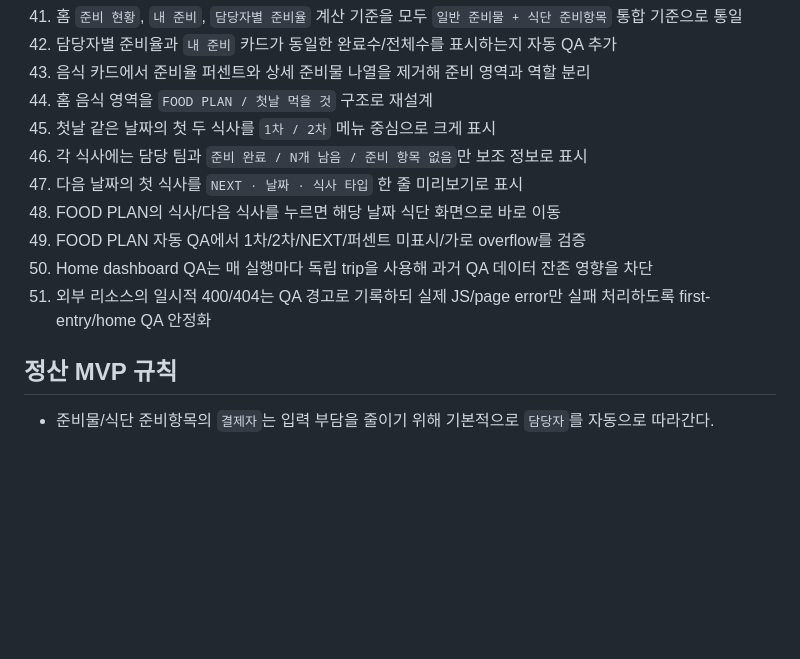
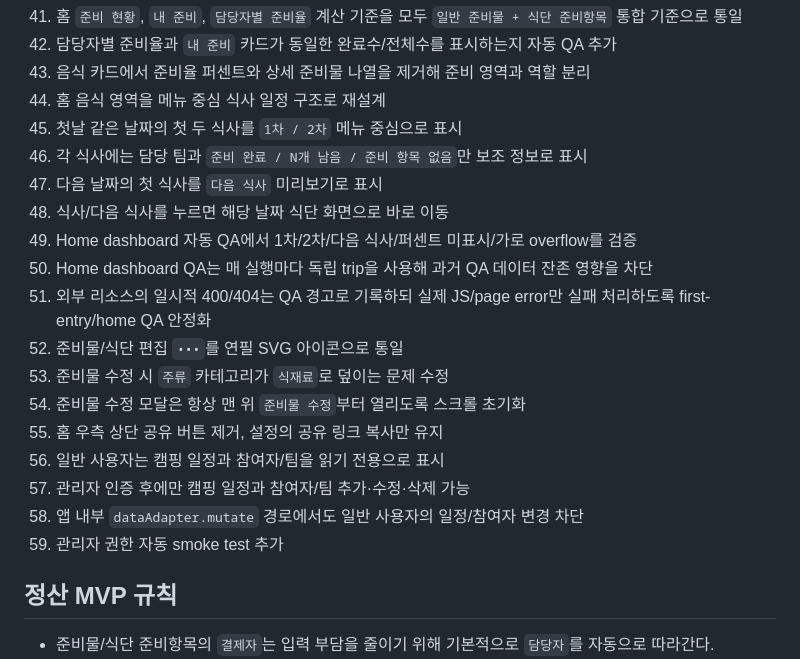
Before and after one commit to ureka01-creator/camping-planner, a Markdown page: IMPLEMENTATION_STATUS.md, the part around one of its changes. Rendered like a GitHub page; blank space fills up the shorter version.

```diff
--- a/IMPLEMENTATION_STATUS.md
+++ b/IMPLEMENTATION_STATUS.md
@@ -54,14 +54,22 @@
 41. 홈 `준비 현황`, `내 준비`, `담당자별 준비율` 계산 기준을 모두 `일반 준비물 + 식단 준비항목` 통합 기준으로 통일
 42. 담당자별 준비율과 `내 준비` 카드가 동일한 완료수/전체수를 표시하는지 자동 QA 추가
 43. 음식 카드에서 준비율 퍼센트와 상세 준비물 나열을 제거해 준비 영역과 역할 분리
-44. 홈 음식 영역을 `FOOD PLAN / 첫날 먹을 것` 구조로 재설계
-45. 첫날 같은 날짜의 첫 두 식사를 `1차 / 2차` 메뉴 중심으로 크게 표시
+44. 홈 음식 영역을 메뉴 중심 식사 일정 구조로 재설계
+45. 첫날 같은 날짜의 첫 두 식사를 `1차 / 2차` 메뉴 중심으로 표시
 46. 각 식사에는 담당 팀과 `준비 완료 / N개 남음 / 준비 항목 없음`만 보조 정보로 표시
-47. 다음 날짜의 첫 식사를 `NEXT · 날짜 · 식사 타입` 한 줄 미리보기로 표시
-48. FOOD PLAN의 식사/다음 식사를 누르면 해당 날짜 식단 화면으로 바로 이동
-49. FOOD PLAN 자동 QA에서 1차/2차/NEXT/퍼센트 미표시/가로 overflow를 검증
+47. 다음 날짜의 첫 식사를 `다음 식사` 미리보기로 표시
+48. 식사/다음 식사를 누르면 해당 날짜 식단 화면으로 바로 이동
+49. Home dashboard 자동 QA에서 1차/2차/다음 식사/퍼센트 미표시/가로 overflow를 검증
 50. Home dashboard QA는 매 실행마다 독립 trip을 사용해 과거 QA 데이터 잔존 영향을 차단
 51. 외부 리소스의 일시적 400/404는 QA 경고로 기록하되 실제 JS/page error만 실패 처리하도록 first-entry/home QA 안정화
+52. 준비물/식단 편집 `•••`를 연필 SVG 아이콘으로 통일
+53. 준비물 수정 시 `주류` 카테고리가 `식재료`로 덮이는 문제 수정
+54. 준비물 수정 모달은 항상 맨 위 `준비물 수정`부터 열리도록 스크롤 초기화
+55. 홈 우측 상단 공유 버튼 제거, 설정의 공유 링크 복사만 유지
+56. 일반 사용자는 캠핑 일정과 참여자/팀을 읽기 전용으로 표시
+57. 관리자 인증 후에만 캠핑 일정과 참여자/팀 추가·수정·삭제 가능
+58. 앱 내부 `dataAdapter.mutate` 경로에서도 일반 사용자의 일정/참여자 변경 차단
+59. 관리자 권한 자동 smoke test 추가
 
 ## 정산 MVP 규칙
 - 준비물/식단 준비항목의 `결제자`는 입력 부담을 줄이기 위해 기본적으로 `담당자`를 자동으로 따라간다.
```
Also changed, not shown: other parts of IMPLEMENTATION_STATUS.md (+23 -12 lines).
